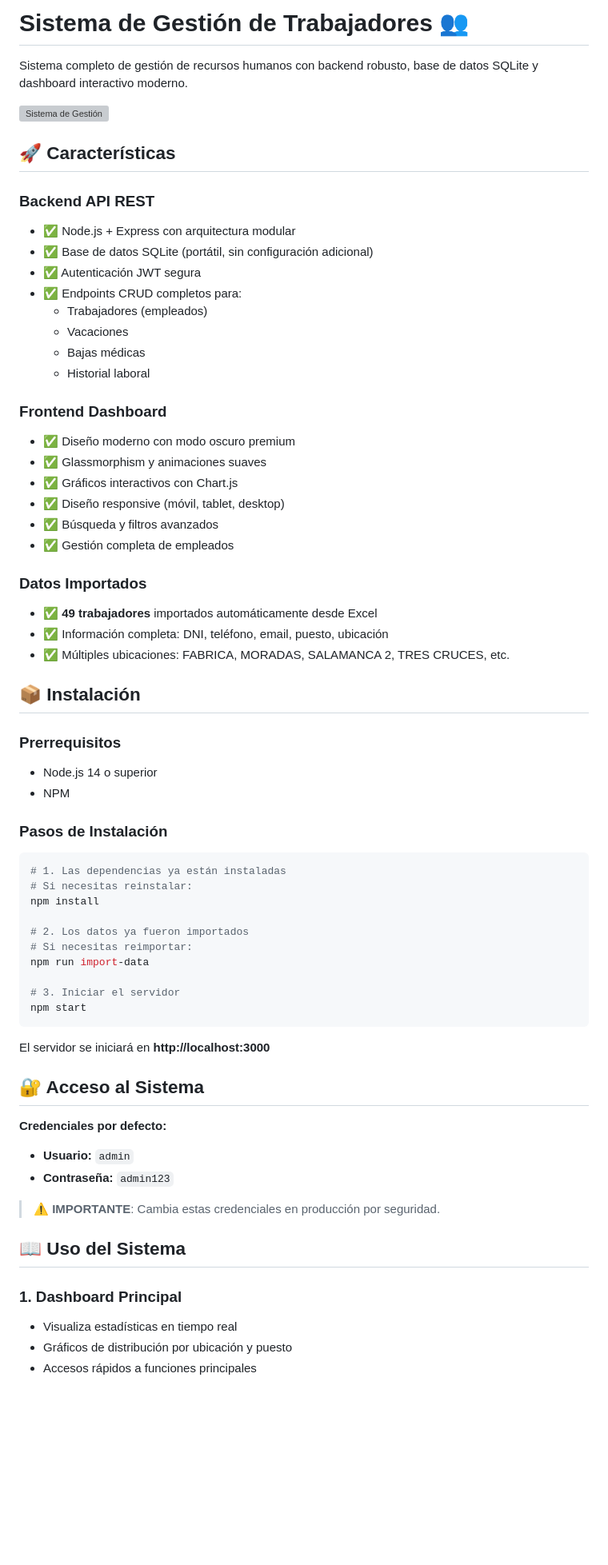
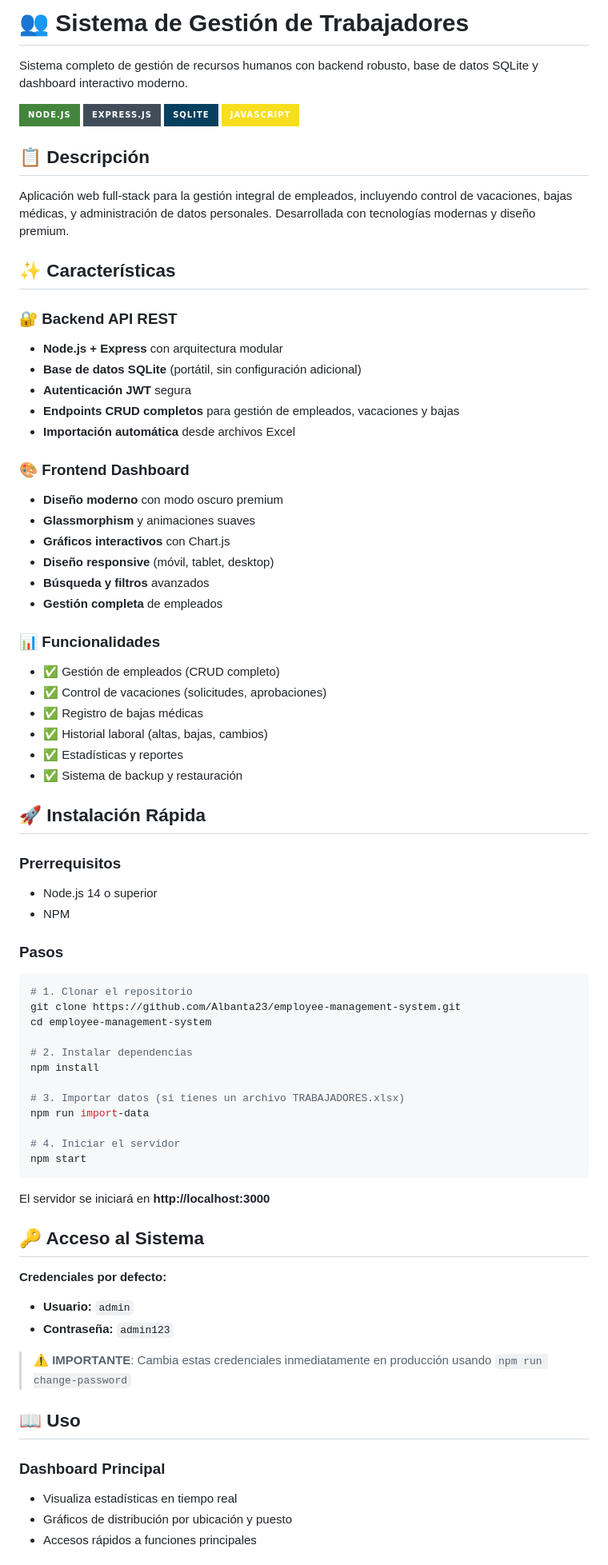
Before and after one commit to Albanta23/employee-management-system, a Markdown page: README.md, the part around the change printed below. Shown: that part at 80% size. Drawn GitHub-style; badges without logos; blank space fills up the shorter version; grey boxes are pictures that could not be loaded.

Commit message:
docs: Update README with professional GitHub formatting and badges

````diff
--- a/README.md
+++ b/README.md
@@ -1,73 +1,82 @@
-# Sistema de Gestión de Trabajadores 👥
+# 👥 Sistema de Gestión de Trabajadores
 
 Sistema completo de gestión de recursos humanos con backend robusto, base de datos SQLite y dashboard interactivo moderno.
 
-![Sistema de Gestión](system_working_demo_1766171756620.webp)
+![Node.js](https://img.shields.io/badge/Node.js-43853D?style=for-the-badge&logo=node.js&logoColor=white)
+![Express](https://img.shields.io/badge/Express.js-404D59?style=for-the-badge)
+![SQLite](https://img.shields.io/badge/SQLite-07405E?style=for-the-badge&logo=sqlite&logoColor=white)
+![JavaScript](https://img.shields.io/badge/JavaScript-F7DF1E?style=for-the-badge&logo=javascript&logoColor=black)
 
-## 🚀 Características
+## 📋 Descripción
 
-### Backend API REST
+Aplicación web full-stack para la gestión integral de empleados, incluyendo control de vacaciones, bajas médicas, y administración de datos personales. Desarrollada con tecnologías modernas y diseño premium.
 
-- ✅ Node.js + Express con arquitectura modular
-- ✅ Base de datos SQLite (portátil, sin configuración adicional)
-- ✅ Autenticación JWT segura
-- ✅ Endpoints CRUD completos para:
-  - Trabajadores (empleados)
-  - Vacaciones
-  - Bajas médicas
-  - Historial laboral
+## ✨ Características
 
-### Frontend Dashboard
+### 🔐 Backend API REST
 
-- ✅ Diseño moderno con modo oscuro premium
-- ✅ Glassmorphism y animaciones suaves
-- ✅ Gráficos interactivos con Chart.js
-- ✅ Diseño responsive (móvil, tablet, desktop)
-- ✅ Búsqueda y filtros avanzados
-- ✅ Gestión completa de empleados
+- **Node.js + Express** con arquitectura modular
+- **Base de datos SQLite** (portátil, sin configuración adicional)
+- **Autenticación JWT** segura
+- **Endpoints CRUD completos** para gestión de empleados, vacaciones y bajas
+- **Importación automática** desde archivos Excel
 
-### Datos Importados
+### 🎨 Frontend Dashboard
 
-- ✅ **49 trabajadores** importados automáticamente desde Excel
-- ✅ Información completa: DNI, teléfono, email, puesto, ubicación
-- ✅ Múltiples ubicaciones: FABRICA, MORADAS, SALAMANCA 2, TRES CRUCES, etc.
+- **Diseño moderno** con modo oscuro premium
+- **Glassmorphism** y animaciones suaves
+- **Gráficos interactivos** con Chart.js
+- **Diseño responsive** (móvil, tablet, desktop)
+- **Búsqueda y filtros** avanzados
+- **Gestión completa** de empleados
 
-## 📦 Instalación
+### 📊 Funcionalidades
+
+- ✅ Gestión de empleados (CRUD completo)
+- ✅ Control de vacaciones (solicitudes, aprobaciones)
+- ✅ Registro de bajas médicas
+- ✅ Historial laboral (altas, bajas, cambios)
+- ✅ Estadísticas y reportes
+- ✅ Sistema de backup y restauración
+
+## 🚀 Instalación Rápida
 
 ### Prerrequisitos
 
 - Node.js 14 o superior
 - NPM
 
-### Pasos de Instalación
+### Pasos
 
 ```bash
-# 1. Las dependencias ya están instaladas
-# Si necesitas reinstalar:
+# 1. Clonar el repositorio
+git clone https://github.com/Albanta23/employee-management-system.git
+cd employee-management-system
+
+# 2. Instalar dependencias
 npm install
 
-# 2. Los datos ya fueron importados
-# Si necesitas reimportar:
+# 3. Importar datos (si tienes un archivo TRABAJADORES.xlsx)
 npm run import-data
 
-# 3. Iniciar el servidor
+# 4. Iniciar el servidor
 npm start
 ```
 
 El servidor se iniciará en **http://localhost:3000**
 
-## 🔐 Acceso al Sistema
+## 🔑 Acceso al Sistema
 
 **Credenciales por defecto:**
 
 - **Usuario:** `admin`
 - **Contraseña:** `admin123`
 
-> ⚠️ **IMPORTANTE**: Cambia estas credenciales en producción por seguridad.
+> ⚠️ **IMPORTANTE**: Cambia estas credenciales inmediatamente en producción usando `npm run change-password`
 
-## 📖 Uso del Sistema
+## 📖 Uso
 
-### 1. Dashboard Principal
+### Dashboard Principal
 
 - Visualiza estadísticas en tiempo real
 - Gráficos de distribución por ubicación y puesto
````
Also changed, not shown: other parts of README.md (+110 -92 lines).
